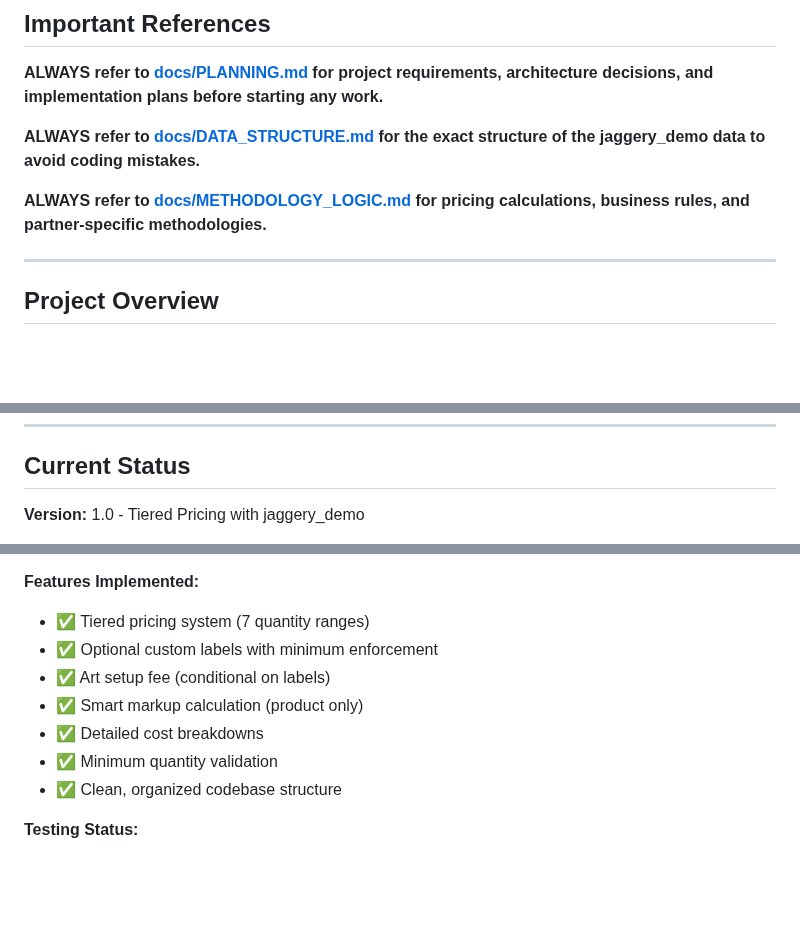
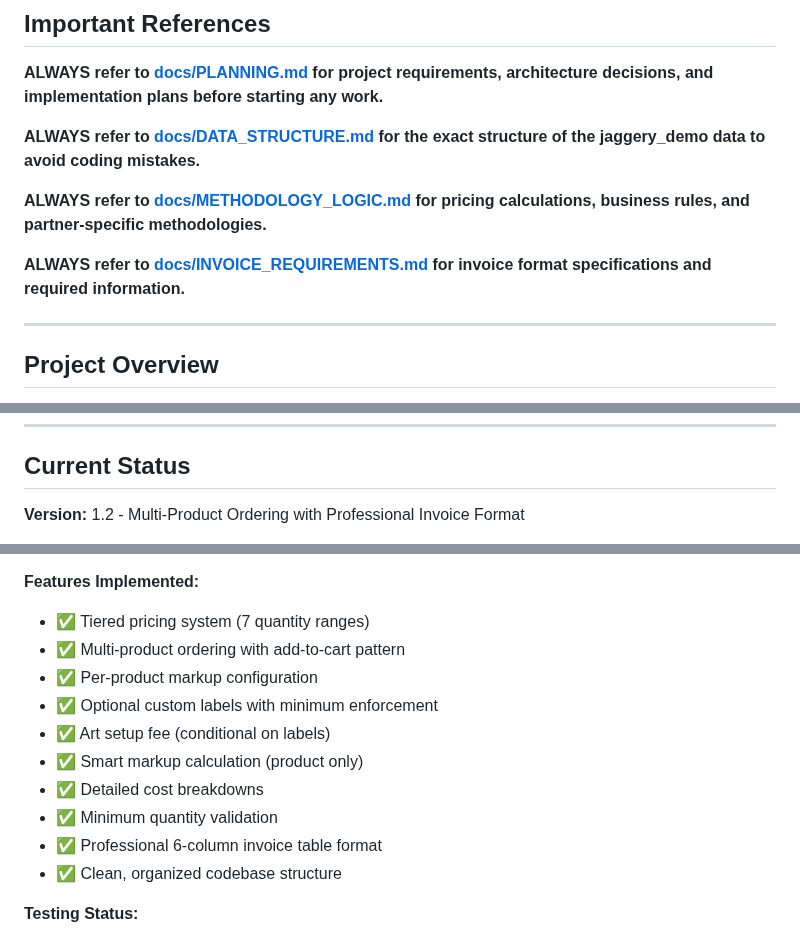
Before and after one commit to njpastrone/pricing-data-solution-pbp, a Markdown page: CLAUDE.md, 3 parts joined by grey strips. Drawn GitHub-style; blank space fills up the shorter version.

```diff
--- a/CLAUDE.md
+++ b/CLAUDE.md
@@ -25,6 +25,8 @@
 **ALWAYS refer to [docs/DATA_STRUCTURE.md](docs/DATA_STRUCTURE.md) for the exact structure of the jaggery_demo data to avoid coding mistakes.**
 
 **ALWAYS refer to [docs/METHODOLOGY_LOGIC.md](docs/METHODOLOGY_LOGIC.md) for pricing calculations, business rules, and partner-specific methodologies.**
+
+**ALWAYS refer to [docs/INVOICE_REQUIREMENTS.md](docs/INVOICE_REQUIREMENTS.md) for invoice format specifications and required information.**
 
 ---
 
@@ -128,5 +131,5 @@ pricing-data-solution-pbp/
 
 ## Current Status
 
-**Version:** 1.0 - Tiered Pricing with jaggery_demo
+**Version:** 1.2 - Multi-Product Ordering with Professional Invoice Format
 
@@ -134,11 +137,14 @@ pricing-data-solution-pbp/
 
 **Features Implemented:**
 - ✅ Tiered pricing system (7 quantity ranges)
+- ✅ Multi-product ordering with add-to-cart pattern
+- ✅ Per-product markup configuration
 - ✅ Optional custom labels with minimum enforcement
 - ✅ Art setup fee (conditional on labels)
 - ✅ Smart markup calculation (product only)
 - ✅ Detailed cost breakdowns
 - ✅ Minimum quantity validation
+- ✅ Professional 6-column invoice table format
 - ✅ Clean, organized codebase structure
 
 **Testing Status:**
```
Also changed, not shown: other parts of CLAUDE.md (+2 -1 lines), README.md (+3 -1 lines), docs/PLANNING.md (+5 -0 lines).
